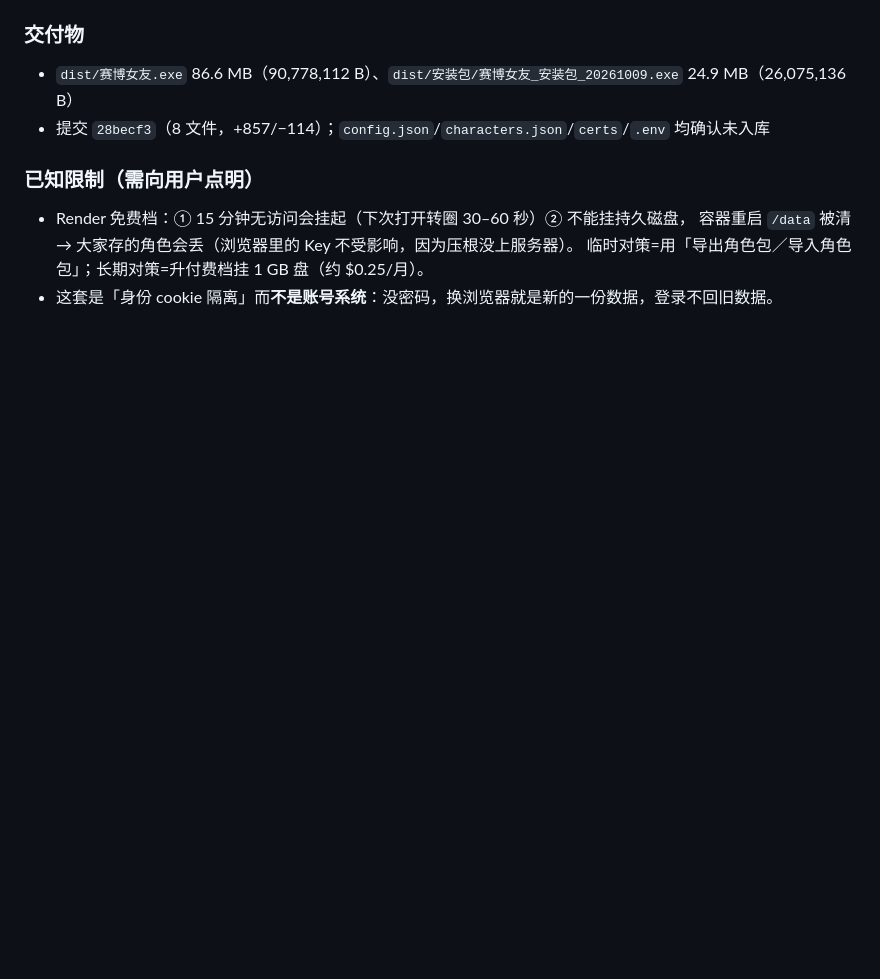
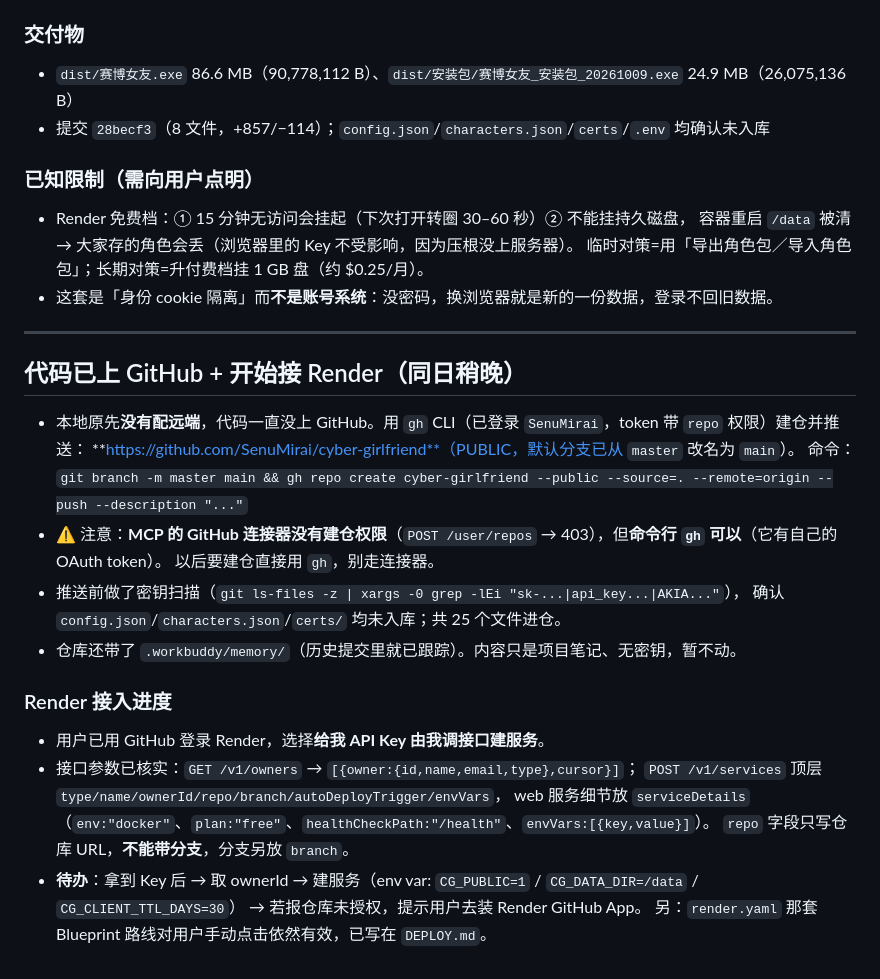
Before and after one commit to SenuMirai/cyber-girlfriend, a Markdown page: .workbuddy/memory/2026-10-09.md, the part around the change. Drawn GitHub-style; blank space fills up the shorter version.

Commit message:
docs: 记录仓库上 GitHub 与 Render 接入进度

```diff
--- a/.workbuddy/memory/2026-10-09.md
+++ b/.workbuddy/memory/2026-10-09.md
@@ -212,3 +212,26 @@ A/B 两个访客数据完全隔离；上传生成本服务直链；**图片不
   容器重启 `/data` 被清 → 大家存的角色会丢（浏览器里的 Key 不受影响，因为压根没上服务器）。
   临时对策=用「导出角色包／导入角色包」；长期对策=升付费档挂 1 GB 盘（约 $0.25/月）。
 - 这套是「身份 cookie 隔离」而**不是账号系统**：没密码，换浏览器就是新的一份数据，登录不回旧数据。
+
+---
+
+## 代码已上 GitHub + 开始接 Render（同日稍晚）
+
+- 本地原先**没有配远端**，代码一直没上 GitHub。用 `gh` CLI（已登录 `SenuMirai`，token 带 `repo` 权限）建仓并推送：
+  **https://github.com/SenuMirai/cyber-girlfriend**（PUBLIC，默认分支已从 `master` 改名为 `main`）。
+  命令：`git branch -m master main && gh repo create cyber-girlfriend --public --source=. --remote=origin --push --description "..."`
+- ⚠️ 注意：**MCP 的 GitHub 连接器没有建仓权限**（`POST /user/repos` → 403），但**命令行 `gh` 可以**（它有自己的 OAuth token）。
+  以后要建仓直接用 `gh`，别走连接器。
+- 推送前做了密钥扫描（`git ls-files -z | xargs -0 grep -lEi "sk-...|api_key...|AKIA..."`），
+  确认 `config.json`/`characters.json`/`certs/` 均未入库；共 25 个文件进仓。
+- 仓库还带了 `.workbuddy/memory/`（历史提交里就已跟踪）。内容只是项目笔记、无密钥，暂不动。
+
+### Render 接入进度
+- 用户已用 GitHub 登录 Render，选择**给我 API Key 由我调接口建服务**。
+- 接口参数已核实：`GET /v1/owners` → `[{owner:{id,name,email,type},cursor}]`；
+  `POST /v1/services` 顶层 `type/name/ownerId/repo/branch/autoDeployTrigger/envVars`，
+  web 服务细节放 `serviceDetails`（`env:"docker"`、`plan:"free"`、`healthCheckPath:"/health"`、`envVars:[{key,value}]`）。
+  `repo` 字段只写仓库 URL，**不能带分支**，分支另放 `branch`。
+- **待办**：拿到 Key 后 → 取 ownerId → 建服务（env var: `CG_PUBLIC=1` / `CG_DATA_DIR=/data` / `CG_CLIENT_TTL_DAYS=30`）
+  → 若报仓库未授权，提示用户去装 Render GitHub App。
+  另：`render.yaml` 那套 Blueprint 路线对用户手动点击依然有效，已写在 `DEPLOY.md`。
```
